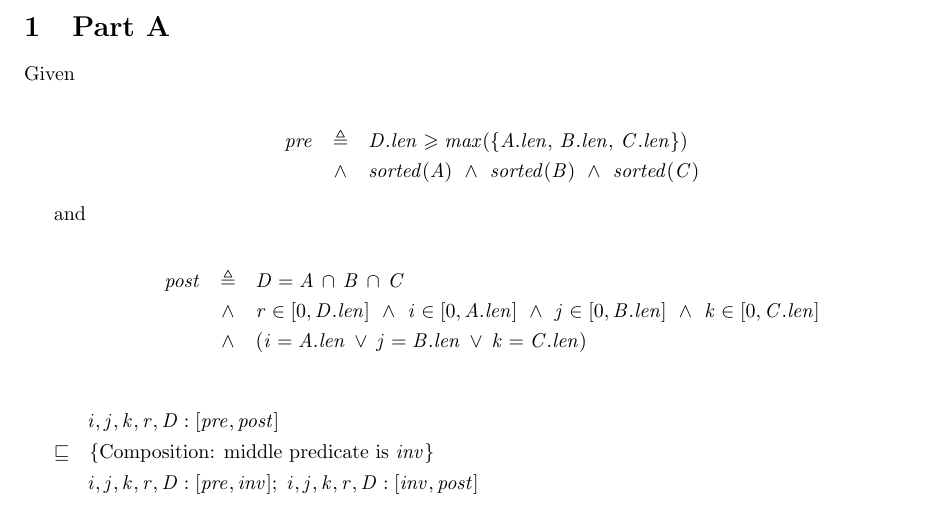
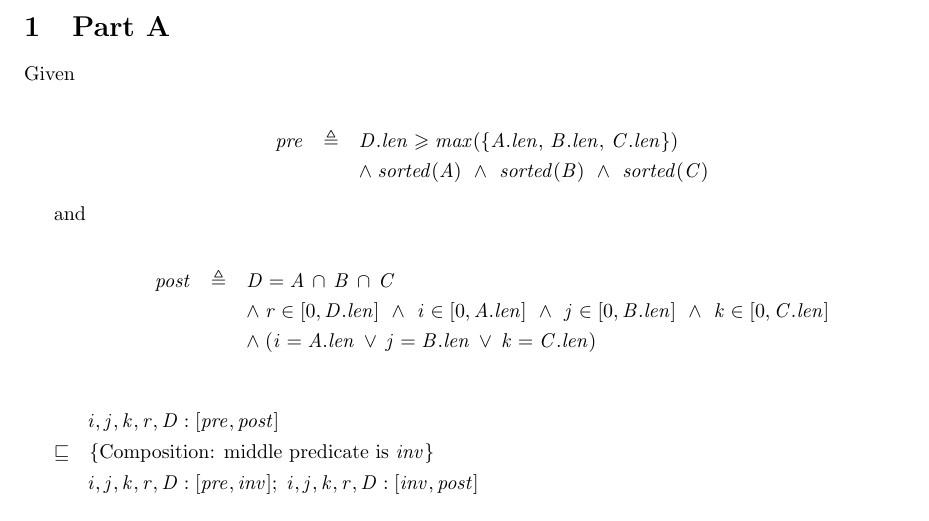
Before and after one commit to MaxwellBo/CSSE3100_Assignments, a LaTeX problem sheet (Assignment_2_Solutions.tex): part of page 1 of 2, cut so that both start at the same text. Compiled offline with pdfLaTeX.

Commit message:
Indentation

```diff
--- a/Assignment_2_Solutions.tex
+++ b/Assignment_2_Solutions.tex
@@ -18,15 +18,15 @@ Given
 
 \begin{eqnarray*}
 pre & \triangleq & D.len \geqslant max(\{A.len,\, B.len,\, C.len\})\\
-    & \land & sorted(A) ~\land~ sorted(B) ~\land~ sorted(C)
+    && \land sorted(A) ~\land~ sorted(B) ~\land~ sorted(C)
 \end{eqnarray*}
 
 and
 
 \begin{eqnarray*}
 post & \triangleq & D = A\, \cap\, B\, \cap\, C\\
-     & \land & r \in [0, D.len] ~\land~ i \in [0, A.len] ~\land~ j \in [0, B.len] ~\land~ k \in [0, C.len]\\
-     & \land & (i = A.len\, \lor\, j = B.len\, \lor\, k = C.len)\\
+     && \land r \in [0, D.len] ~\land~ i \in [0, A.len] ~\land~ j \in [0, B.len] ~\land~ k \in [0, C.len]\\
+     && \land (i = A.len\, \lor\, j = B.len\, \lor\, k = C.len)\\
 \end{eqnarray*}
 
 % we're free to let the index variable reach X.len, because the loops _should abort_ when it reaches that condition, because at least one of the sets has been exhaustively checked.
```
Also changed, not shown: Assignment_2_Solutions.pdf.
